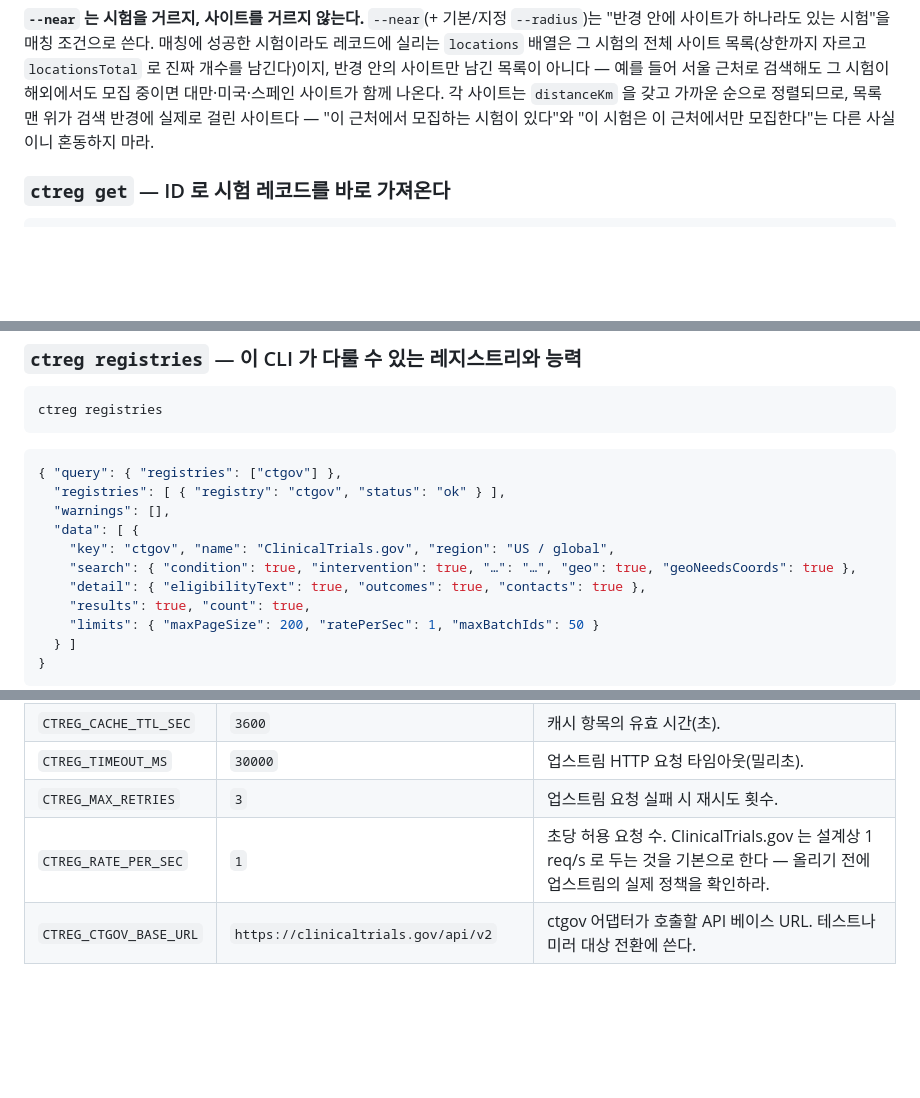
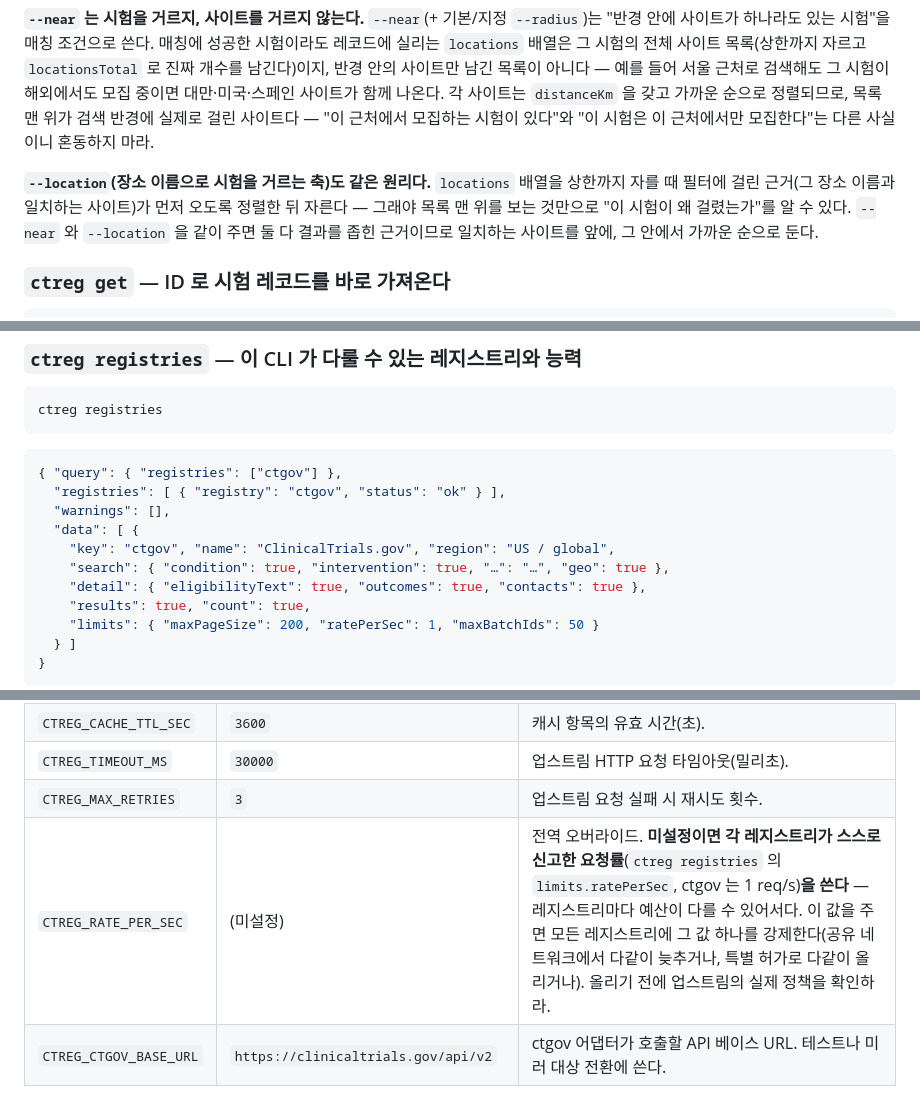
Before and after one commit to kimmingul/ctreg, a Markdown page: README.md, 3 parts joined by grey strips. Rendered like a GitHub page; blank space fills up the shorter version.

````diff
--- a/README.md
+++ b/README.md
@@ -79,6 +79,8 @@ ctreg search --condition "non-small cell lung cancer" --status recruiting --page
 
 **`--near` 는 시험을 거르지, 사이트를 거르지 않는다.** `--near`(+ 기본/지정 `--radius`)는 "반경 안에 사이트가 하나라도 있는 시험"을 매칭 조건으로 쓴다. 매칭에 성공한 시험이라도 레코드에 실리는 `locations` 배열은 그 시험의 전체 사이트 목록(상한까지 자르고 `locationsTotal` 로 진짜 개수를 남긴다)이지, 반경 안의 사이트만 남긴 목록이 아니다 — 예를 들어 서울 근처로 검색해도 그 시험이 해외에서도 모집 중이면 대만·미국·스페인 사이트가 함께 나온다. 각 사이트는 `distanceKm` 을 갖고 가까운 순으로 정렬되므로, 목록 맨 위가 검색 반경에 실제로 걸린 사이트다 — "이 근처에서 모집하는 시험이 있다"와 "이 시험은 이 근처에서만 모집한다"는 다른 사실이니 혼동하지 마라.
 
+**`--location`(장소 이름으로 시험을 거르는 축)도 같은 원리다.** `locations` 배열을 상한까지 자를 때 필터에 걸린 근거(그 장소 이름과 일치하는 사이트)가 먼저 오도록 정렬한 뒤 자른다 — 그래야 목록 맨 위를 보는 것만으로 "이 시험이 왜 걸렸는가"를 알 수 있다. `--near` 와 `--location` 을 같이 주면 둘 다 결과를 좁힌 근거이므로 일치하는 사이트를 앞에, 그 안에서 가까운 순으로 둔다.
+
 ### `ctreg get` — ID 로 시험 레코드를 바로 가져온다
 
 ```bash
@@ -125,7 +127,7 @@ ctreg registries
   "warnings": [],
   "data": [ {
     "key": "ctgov", "name": "ClinicalTrials.gov", "region": "US / global",
-    "search": { "condition": true, "intervention": true, "…": "…", "geo": true, "geoNeedsCoords": true },
+    "search": { "condition": true, "intervention": true, "…": "…", "geo": true },
     "detail": { "eligibilityText": true, "outcomes": true, "contacts": true },
     "results": true, "count": true,
     "limits": { "maxPageSize": 200, "ratePerSec": 1, "maxBatchIds": 50 }
@@ -167,7 +169,7 @@ ctreg registries
 | `CTREG_CACHE_TTL_SEC` | `3600` | 캐시 항목의 유효 시간(초). |
 | `CTREG_TIMEOUT_MS` | `30000` | 업스트림 HTTP 요청 타임아웃(밀리초). |
 | `CTREG_MAX_RETRIES` | `3` | 업스트림 요청 실패 시 재시도 횟수. |
-| `CTREG_RATE_PER_SEC` | `1` | 초당 허용 요청 수. ClinicalTrials.gov 는 설계상 1 req/s 로 두는 것을 기본으로 한다 — 올리기 전에 업스트림의 실제 정책을 확인하라. |
+| `CTREG_RATE_PER_SEC` | (미설정) | 전역 오버라이드. **미설정이면 각 레지스트리가 스스로 신고한 요청률**(`ctreg registries` 의 `limits.ratePerSec`, ctgov 는 1 req/s)**을 쓴다** — 레지스트리마다 예산이 다를 수 있어서다. 이 값을 주면 모든 레지스트리에 그 값 하나를 강제한다(공유 네트워크에서 다같이 늦추거나, 특별 허가로 다같이 올리거나). 올리기 전에 업스트림의 실제 정책을 확인하라. |
 | `CTREG_CTGOV_BASE_URL` | `https://clinicaltrials.gov/api/v2` | ctgov 어댑터가 호출할 API 베이스 URL. 테스트나 미러 대상 전환에 쓴다. |
 
 캐시/요청률 제한을 끄거나 우회하고 싶을 때는 환경변수 대신 커맨드 플래그를 쓴다: `--no-cache` (이번 호출은 캐시를 아예 쓰지 않는다), `--refresh` (캐시를 갱신하며 조회한다). 둘은 함께 쓸 수 없다.
````
Also changed, not shown: docs/agent-field-test-2026-08-22.md (+4 -4 lines).
